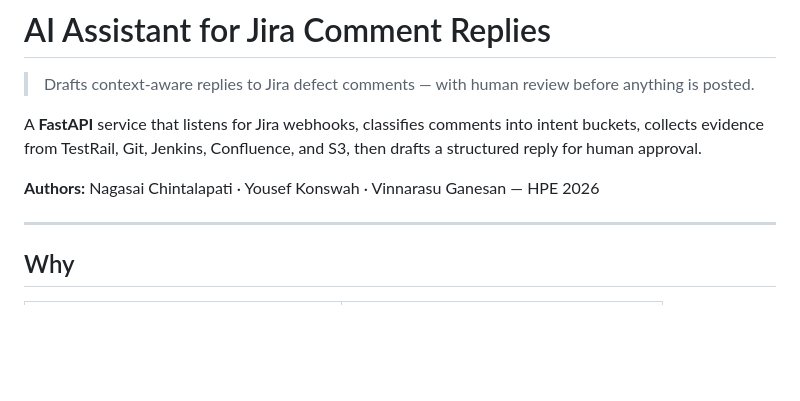
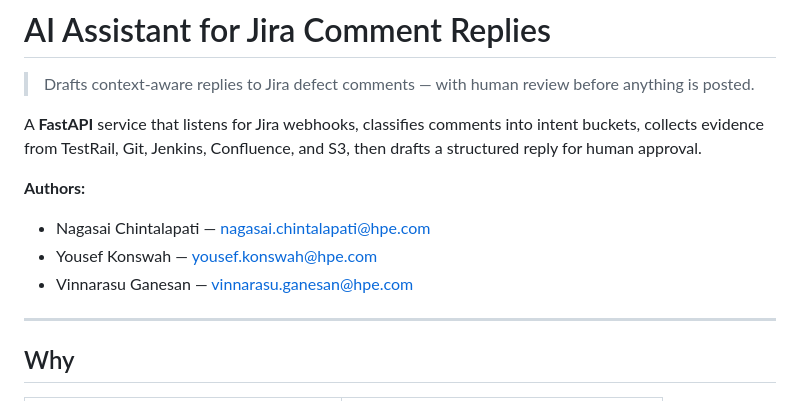
Before and after one commit to nagasai-chintalapati-hpe/AI-assistant-for-Jira-comment-replies, a Markdown page: README.md, the part around one of its changes. Rendered like a GitHub page; blank space fills up the shorter version.

```diff
--- a/README.md
+++ b/README.md
@@ -4,7 +4,10 @@
 
 A **FastAPI** service that listens for Jira webhooks, classifies comments into intent buckets, collects evidence from TestRail, Git, Jenkins, Confluence, and S3, then drafts a structured reply for human approval.
 
-**Authors:** Nagasai Chintalapati · Yousef Konswah · Vinnarasu Ganesan — HPE 2026
+**Authors:**
+- Nagasai Chintalapati — nagasai.chintalapati@hpe.com
+- Yousef Konswah — yousef.konswah@hpe.com
+- Vinnarasu Ganesan — vinnarasu.ganesan@hpe.com
 
 ---
 
```
Also changed, not shown: other parts of README.md (+1 -1 lines).
